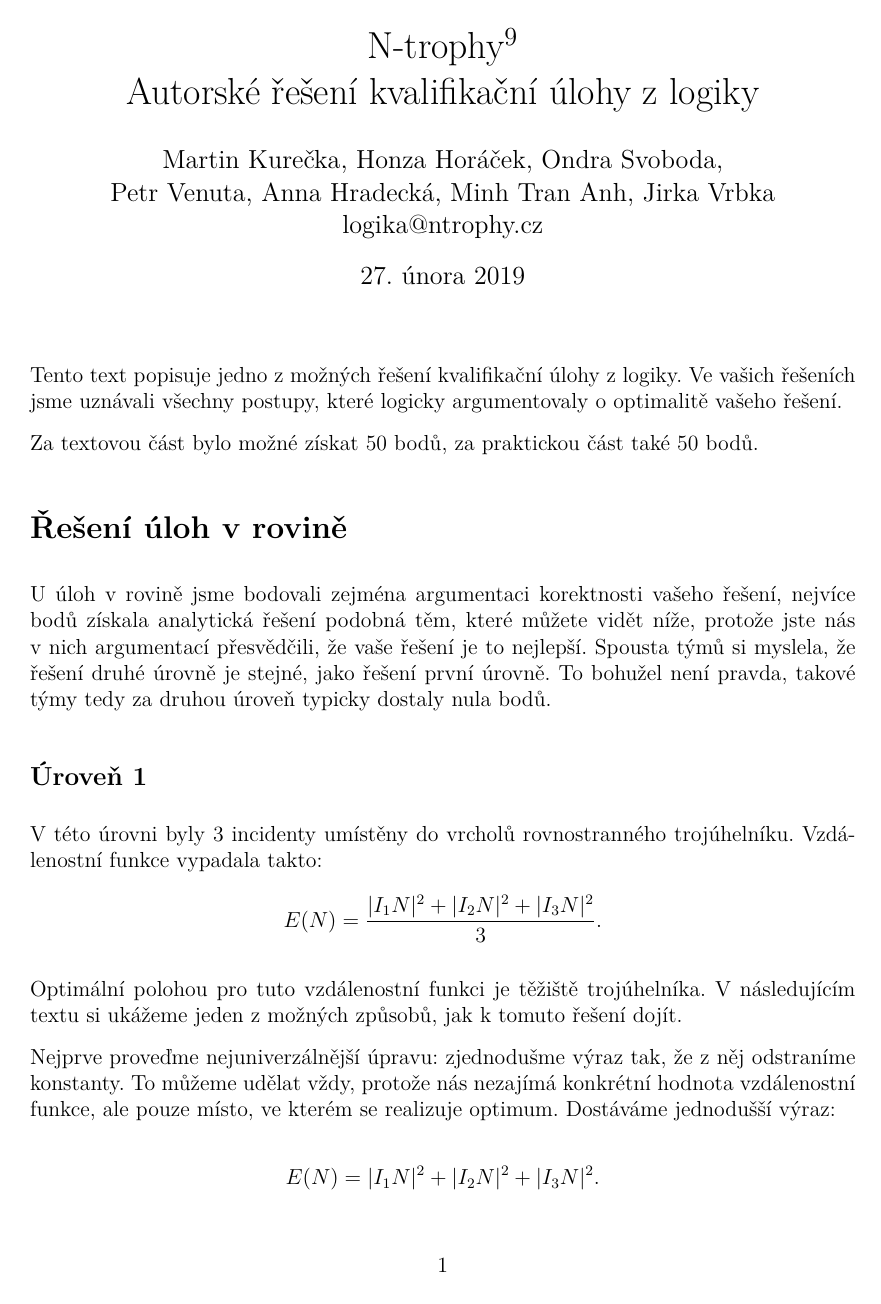
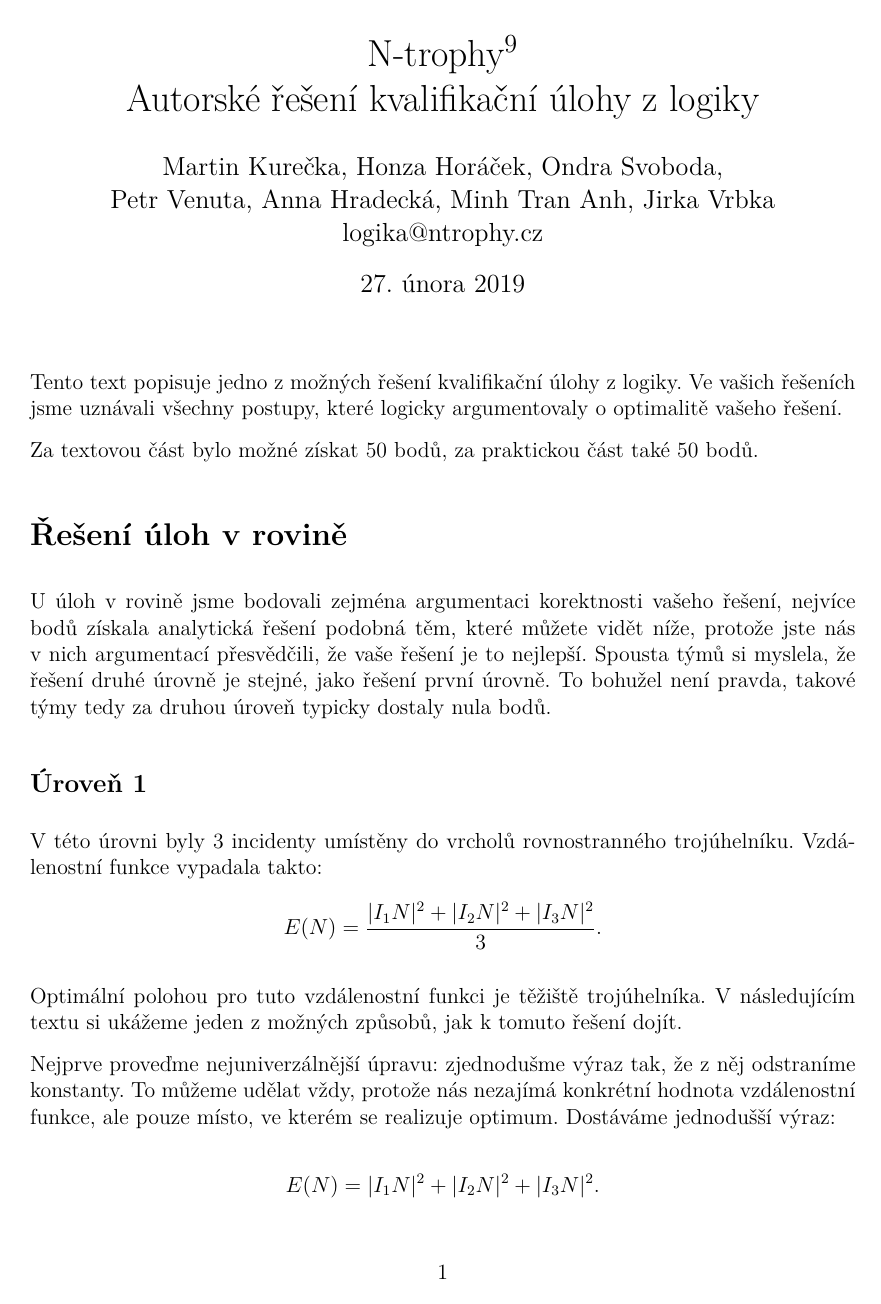
Before and after one commit to N-trophy/ntrophy-2019-logic, a LaTeX document (solution/solution.tex): page 1 of 7. Compiled offline with pdfLaTeX.

Commit message:
Fix fancyhdr warning.

```diff
--- a/solution/solution.tex
+++ b/solution/solution.tex
@@ -18,6 +18,8 @@
 \definecolor{uququq}{rgb}{0.25,0.25,0.25}
 \definecolor{qqqqff}{rgb}{0,0,1}
 \definecolor{xdxdff}{rgb}{0.49,0.49,1}
+
+\setlength{\headheight}{16pt}
 
 \begin{document}
 
```
